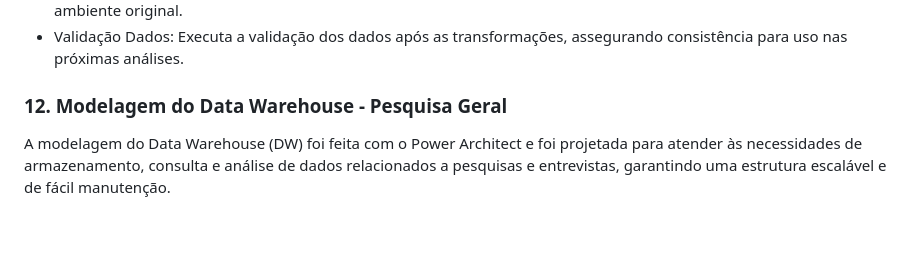
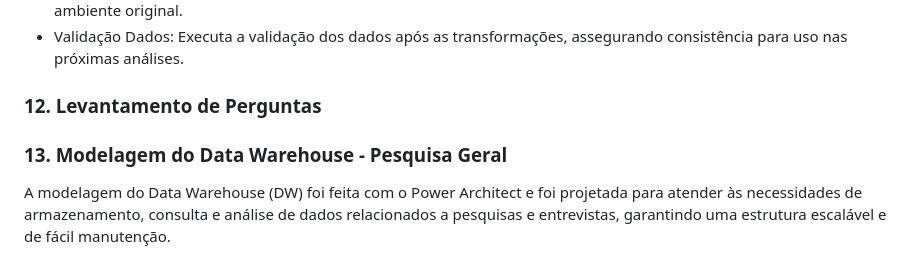
Before and after one commit to GuiDDuran/Projeto-BI-2024.2, a Markdown page: README.md, the part around the change. Drawn GitHub-style; blank space fills up the shorter version.

```diff
--- a/README.md
+++ b/README.md
@@ -113,7 +113,9 @@ Organiza a transferência dos dados transacionais para a stage area, garantindo
 - Processamento Stage: Realiza o processamento e transformações necessárias na stage, preservando a performance do ambiente original.
 - Validação Dados: Executa a validação dos dados após as transformações, assegurando consistência para uso nas próximas análises.
 
-### 12. **Modelagem do Data Warehouse - Pesquisa Geral**
+### 12. **Levantamento de Perguntas**
+
+### 13. **Modelagem do Data Warehouse - Pesquisa Geral**
 A modelagem do Data Warehouse (DW) foi feita com o Power Architect e foi projetada para atender às necessidades de armazenamento, consulta e análise de dados relacionados a pesquisas e entrevistas, garantindo uma estrutura escalável e de fácil manutenção.
 
 - `dim_entrevistado`: Armazena informações dos entrevistados.
```
